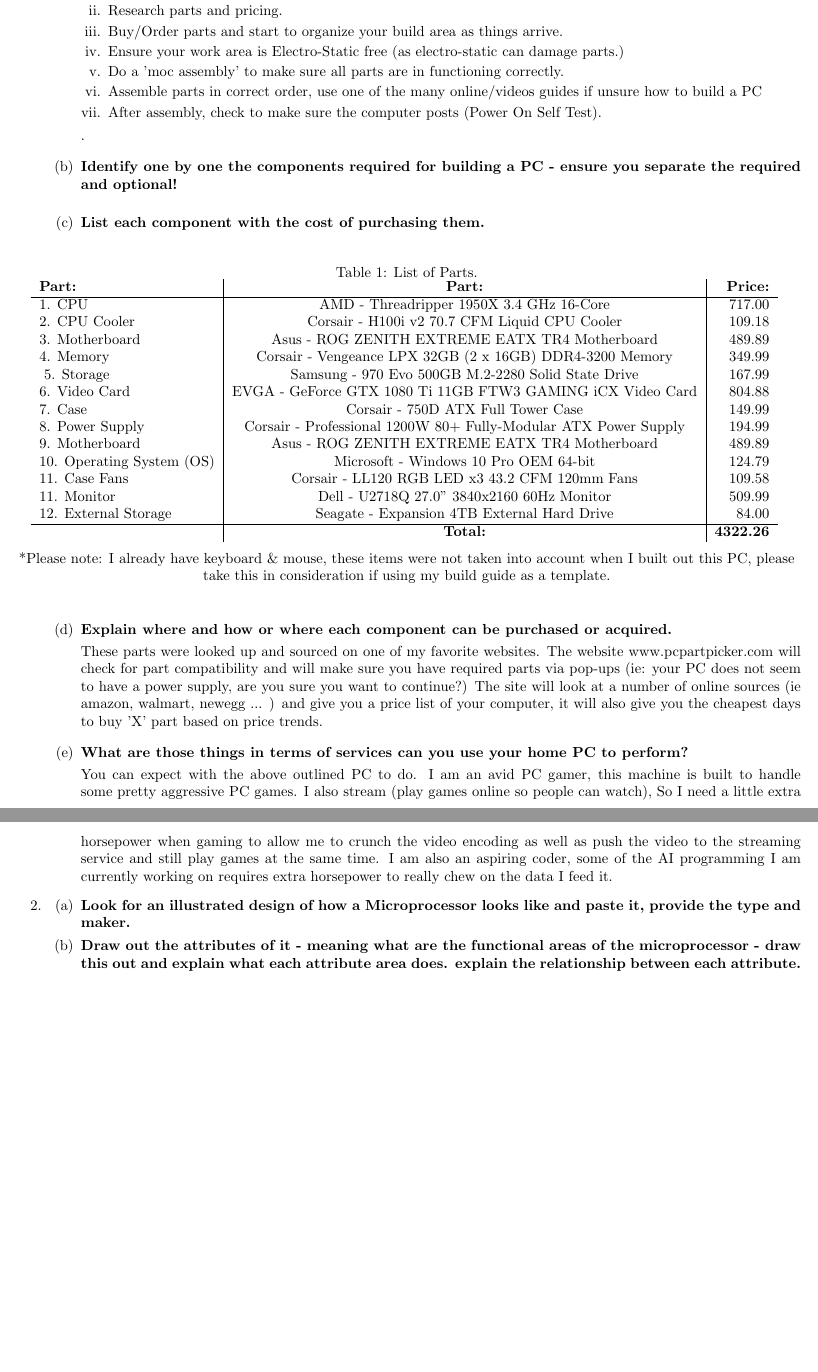
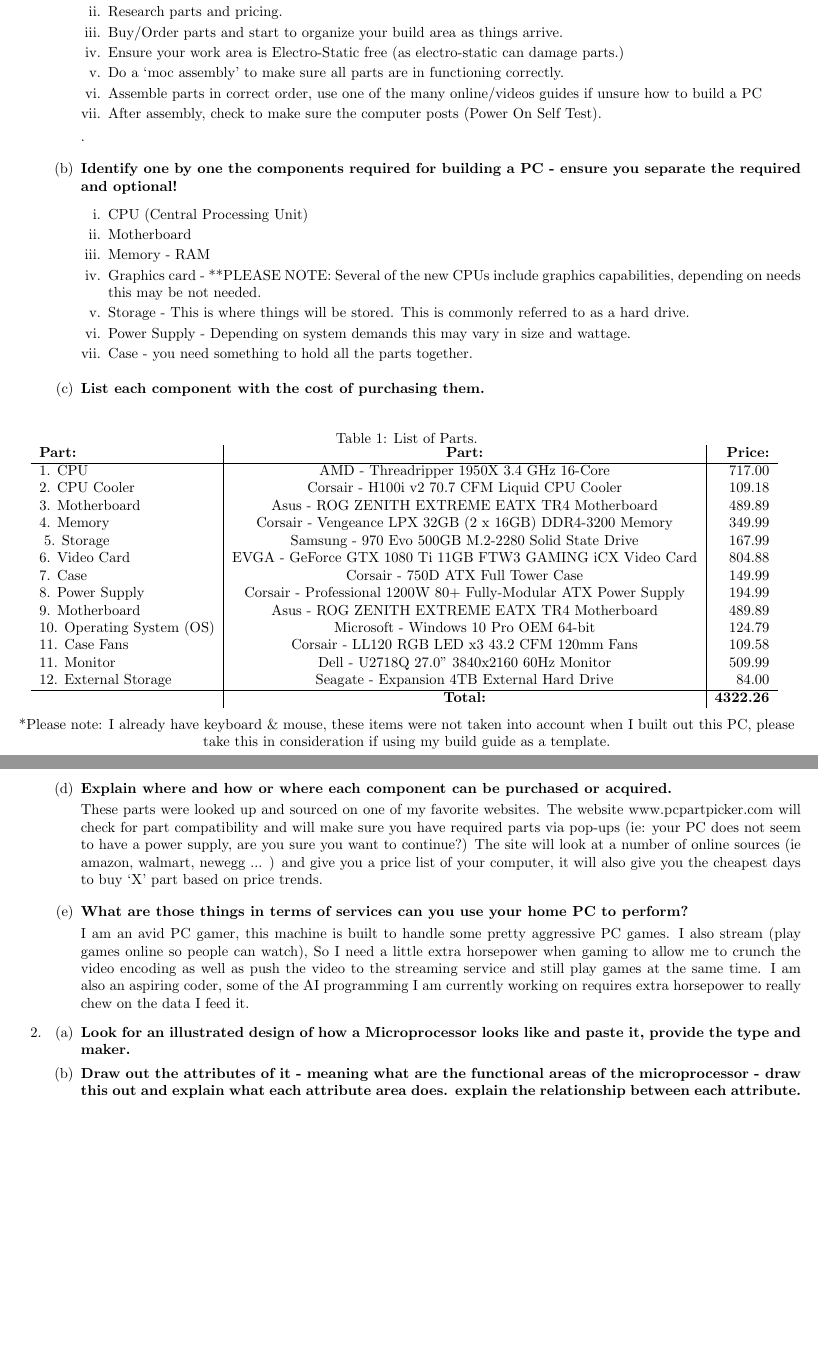
Before and after one commit to russseaman/School, a LaTeX document (CSCI511/researchproject1_511.tex): two parts of pages 1 and 2 of 2, joined at a grey line, cut so that both start at the same text, the shorter picture padded with empty space. Compiled offline with pdfLaTeX.

Commit message:
updating 511 research project

```diff
--- a/CSCI511/researchproject1_511.tex
+++ b/CSCI511/researchproject1_511.tex
@@ -28,6 +28,13 @@
 	\item \textbf{Identify one by one the components required for building a PC - ensure you separate the required and optional!}
 				\smallskip
 				\begin{enumerate}
+						\item CPU (Central Processing Unit)
+						\item Motherboard
+						\item Memory - RAM
+						\item Graphics card - **PLEASE NOTE: Several of the new CPUs include graphics capabilities, depending on needs this may be not needed.
+						\item Storage - This is where things will be stored.  This is commonly referred to as a hard drive.
+						\item Power Supply - Depending on system demands this may vary in size and wattage.
+						\item Case - you need something to hold all the parts together.
 				\end{enumerate}
 				\medskip
 
@@ -68,12 +75,12 @@
 	\medskip
 	\item \textbf{Explain where and how or where each component can be purchased or acquired.}
 				\smallskip
-				\\These parts were looked up and sourced on one of my favorite websites.  The website www.pcpartpicker.com will check for part compatibility and will make sure you have required parts via pop-ups (ie: your PC does not seem to have a power supply, are you sure you want to continue?) The site will look at a number of online sources (ie amazon, walmart, newegg ... ) and give you a price list of your computer, it will also give you the cheapest days to buy 'X' part based on price trends.
+				\\These parts were looked up and sourced on one of my favorite websites.  The website www.pcpartpicker.com will check for part compatibility and will make sure you have required parts via pop-ups (ie: your PC does not seem to have a power supply, are you sure you want to continue?) The site will look at a number of online sources (ie amazon, walmart, newegg ... ) and give you a price list of your computer, it will also give you the cheapest days to buy `X' part based on price trends.
 				\medskip
 
 	\item \textbf{What are those things in terms of services can you use your home PC to perform?}
 				\smallskip
-				\\You can expect with the above outlined PC to do.  I am an avid PC gamer, this machine is built to handle some pretty aggressive PC games.  I also stream (play games online so people can watch), So I need a little extra horsepower when gaming to allow me to crunch the video encoding as well as push the video to the streaming service and still play games at the same time.  I am also an aspiring coder, some of the AI programming I am currently working on requires extra horsepower to really chew on the data I feed it.
+				\\I am an avid PC gamer, this machine is built to handle some pretty aggressive PC games.  I also stream (play games online so people can watch), So I need a little extra horsepower when gaming to allow me to crunch the video encoding as well as push the video to the streaming service and still play games at the same time.  I am also an aspiring coder, some of the AI programming I am currently working on requires extra horsepower to really chew on the data I feed it.
 
 \end{enumerate}
 
@@ -86,9 +93,3 @@
 \end{enumerate}
 
 \end{document}
-
-@online{ID,
-	title = {title},
-	date = {date},
-	url = {url},
-}
```
Also changed, not shown: CSCI511/researchproject1_511.bbl (added), CSCI511/researchproject1_511.pdf (added), CSCI511/researchproject1_511.tex (2 more changed lines), 4 other files.
